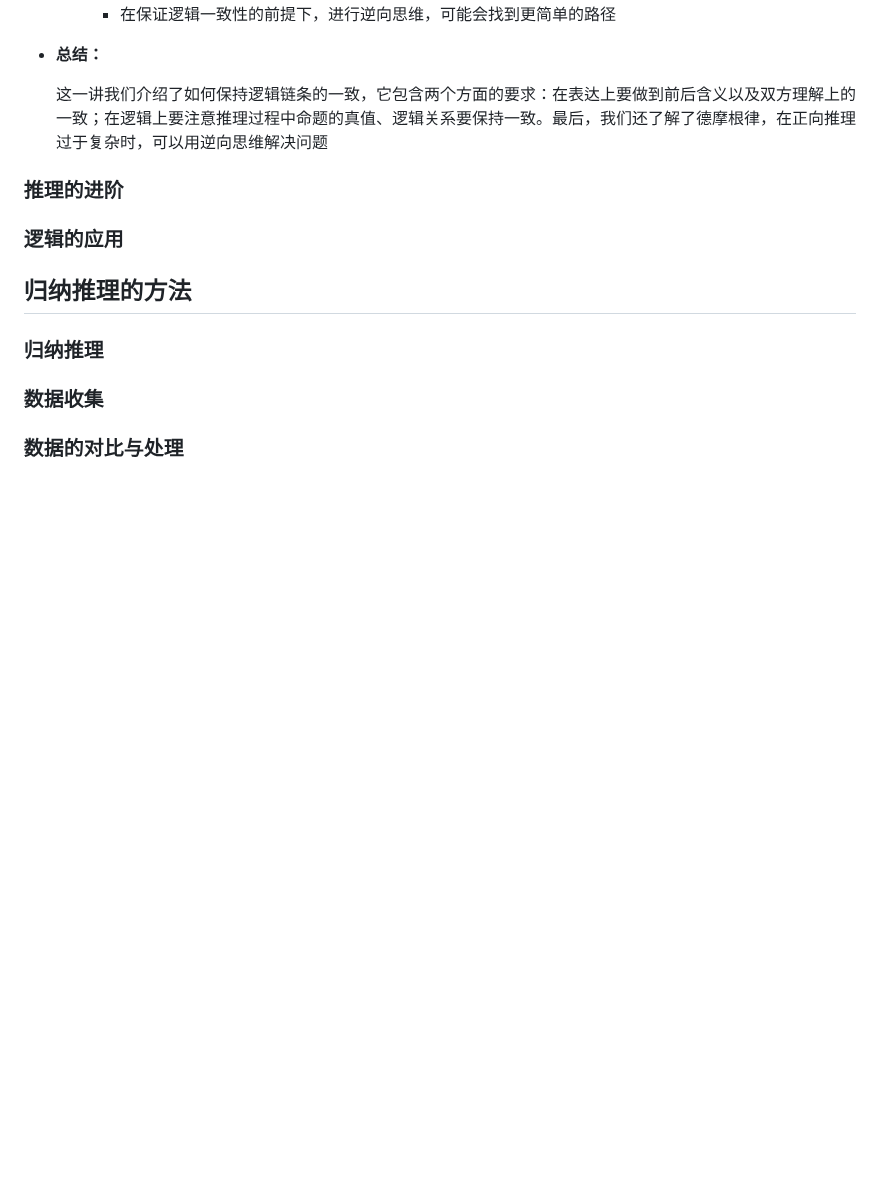
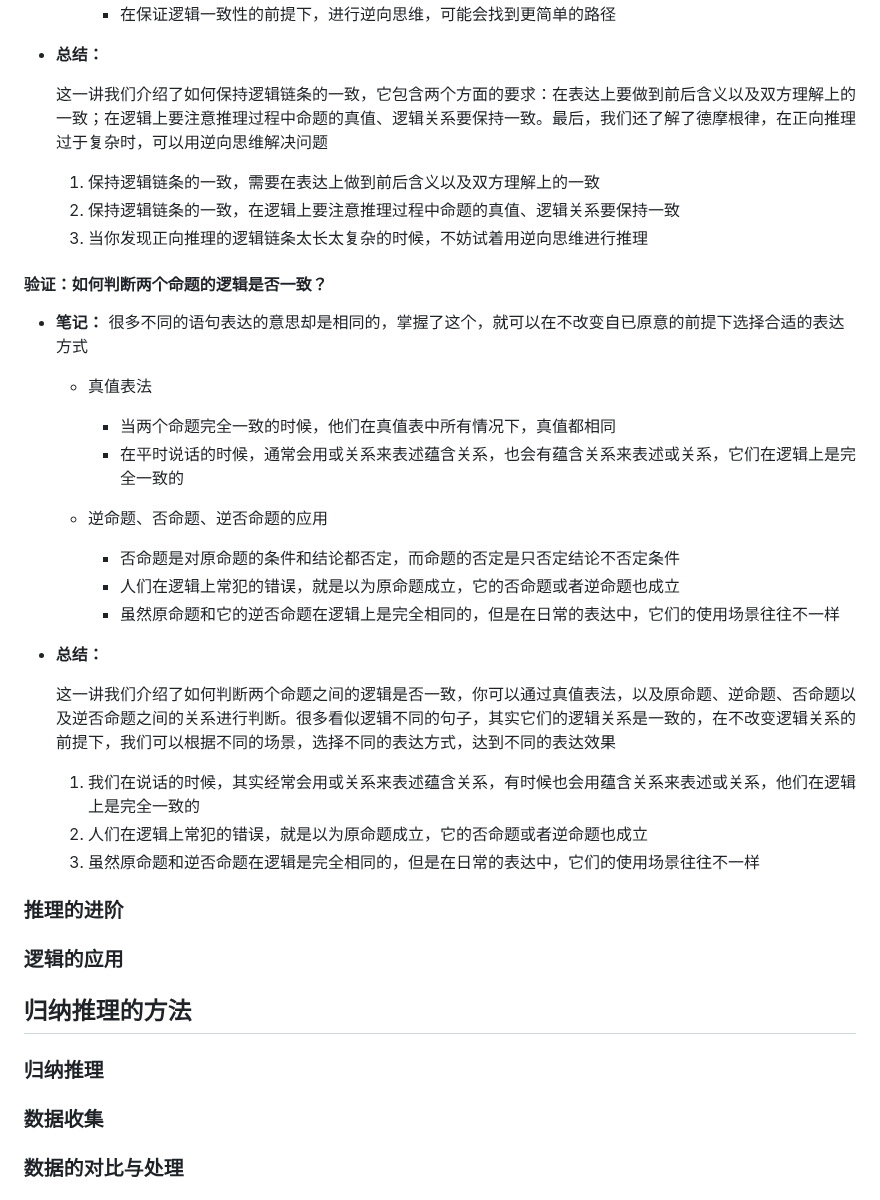
Before and after one commit to Andy-Sebastian/andy-sebastian.github.io, a Markdown page: docs/LogicalThinking.md, the part around the change. GitHub-like rendering; blank space fills up the shorter version.

Commit message:
逻辑思维 如何判断两个命题是否一致

```diff
--- a/docs/LogicalThinking.md
+++ b/docs/LogicalThinking.md
@@ -276,6 +276,34 @@ _认知科学领域有位著名的学者，《智能的结构》这本书的作
 
   这一讲我们介绍了如何保持逻辑链条的一致，它包含两个方面的要求：在表达上要做到前后含义以及双方理解上的一致；在逻辑上要注意推理过程中命题的真值、逻辑关系要保持一致。最后，我们还了解了德摩根律，在正向推理过于复杂时，可以用逆向思维解决问题
 
+  1. 保持逻辑链条的一致，需要在表达上做到前后含义以及双方理解上的一致
+  2. 保持逻辑链条的一致，在逻辑上要注意推理过程中命题的真值、逻辑关系要保持一致
+  3. 当你发现正向推理的逻辑链条太长太复杂的时候，不妨试着用逆向思维进行推理
+
+#### 验证：如何判断两个命题的逻辑是否一致？
+
+- **笔记：**
+  很多不同的语句表达的意思却是相同的，掌握了这个，就可以在不改变自已原意的前提下选择合适的表达方式
+
+  - 真值表法
+
+    - 当两个命题完全一致的时候，他们在真值表中所有情况下，真值都相同
+    - 在平时说话的时候，通常会用或关系来表述蕴含关系，也会有蕴含关系来表述或关系，它们在逻辑上是完全一致的
+
+  - 逆命题、否命题、逆否命题的应用
+
+    - 否命题是对原命题的条件和结论都否定，而命题的否定是只否定结论不否定条件
+    - 人们在逻辑上常犯的错误，就是以为原命题成立，它的否命题或者逆命题也成立
+    - 虽然原命题和它的逆否命题在逻辑上是完全相同的，但是在日常的表达中，它们的使用场景往往不一样
+
+- **总结：**
+
+  这一讲我们介绍了如何判断两个命题之间的逻辑是否一致，你可以通过真值表法，以及原命题、逆命题、否命题以及逆否命题之间的关系进行判断。很多看似逻辑不同的句子，其实它们的逻辑关系是一致的，在不改变逻辑关系的前提下，我们可以根据不同的场景，选择不同的表达方式，达到不同的表达效果
+
+  1. 我们在说话的时候，其实经常会用或关系来表述蕴含关系，有时候也会用蕴含关系来表述或关系，他们在逻辑上是完全一致的
+  2. 人们在逻辑上常犯的错误，就是以为原命题成立，它的否命题或者逆命题也成立
+  3. 虽然原命题和逆否命题在逻辑是完全相同的，但是在日常的表达中，它们的使用场景往往不一样
+
 ### 推理的进阶
 
 ### 逻辑的应用
```
